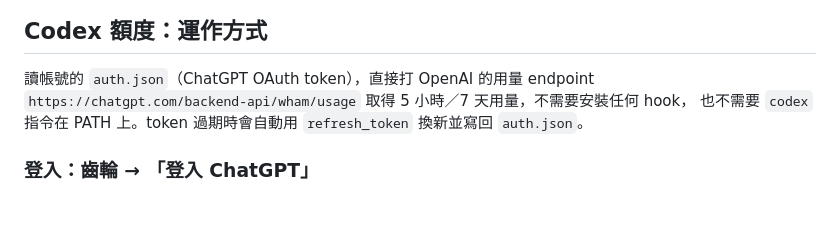
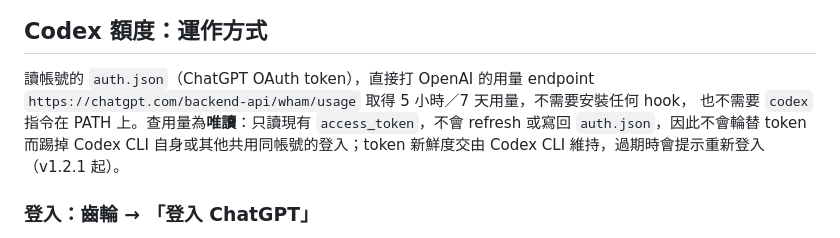
Before and after one commit to michelle0812/claude-codex-quota-mac, a Markdown page: README.md, the part around the change. GitHub-like rendering; blank space fills up the shorter version.

Commit message:
docs: 說明 Codex 額度改為唯讀讀取 auth.json
README「Codex 額度：運作方式」原本仍寫「token 過期會自動 refresh 並寫回
auth.json」，已更新為唯讀行為；v1.2.1 release notes 補一條對應說明。

Co-Authored-By: Claude Opus 4.8 <noreply@anthropic.com>

```diff
--- a/README.md
+++ b/README.md
@@ -148,7 +148,7 @@ Claude Code ──stdin JSON──▶ usage-statusline.py ──▶ ~/.claude/us
 
 讀帳號的 `auth.json`（ChatGPT OAuth token），直接打 OpenAI 的用量 endpoint
 `https://chatgpt.com/backend-api/wham/usage` 取得 5 小時／7 天用量，不需要安裝任何 hook，
-也不需要 `codex` 指令在 PATH 上。token 過期時會自動用 `refresh_token` 換新並寫回 `auth.json`。
+也不需要 `codex` 指令在 PATH 上。查用量為**唯讀**：只讀現有 `access_token`，不會 refresh 或寫回 `auth.json`，因此不會輪替 token 而踢掉 Codex CLI 自身或其他共用同帳號的登入；token 新鮮度交由 Codex CLI 維持，過期時會提示重新登入（v1.2.1 起）。
 
 ### 登入：齒輪 → 「登入 ChatGPT」
 
```
